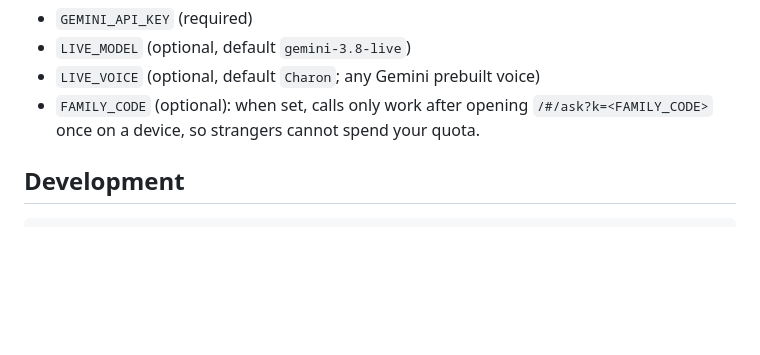
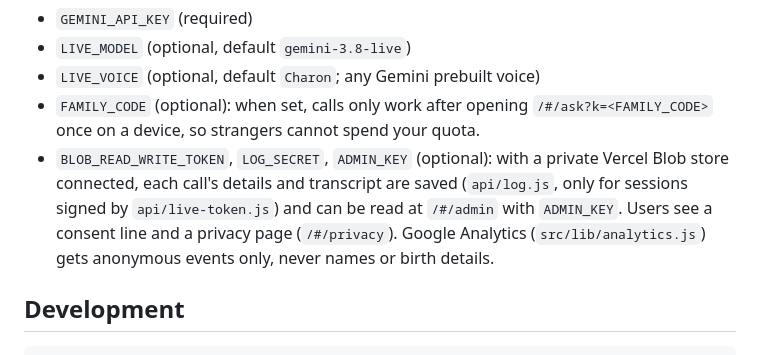
Before and after one commit to prasanthsasikumar/kerala-astro-guide, a Markdown page: README.md, the part around the change. GitHub-like rendering; blank space fills up the shorter version.

Commit message:
README: call log and analytics settings
Co-Authored-By: Claude Opus 5.5 <noreply@anthropic.com>

```diff
--- a/README.md
+++ b/README.md
@@ -64,6 +64,11 @@ Environment variables (Vercel project settings, or `.env.local` for `npm run dev
 - `LIVE_VOICE` (optional, default `Charon`; any Gemini prebuilt voice)
 - `FAMILY_CODE` (optional): when set, calls only work after opening `/#/ask?k=<FAMILY_CODE>`
   once on a device, so strangers cannot spend your quota.
+- `BLOB_READ_WRITE_TOKEN`, `LOG_SECRET`, `ADMIN_KEY` (optional): with a private Vercel Blob store
+  connected, each call's details and transcript are saved (`api/log.js`, only for sessions signed
+  by `api/live-token.js`) and can be read at `/#/admin` with `ADMIN_KEY`. Users see a consent line
+  and a privacy page (`/#/privacy`). Google Analytics (`src/lib/analytics.js`) gets anonymous
+  events only, never names or birth details.
 
 ## Development
 
```
